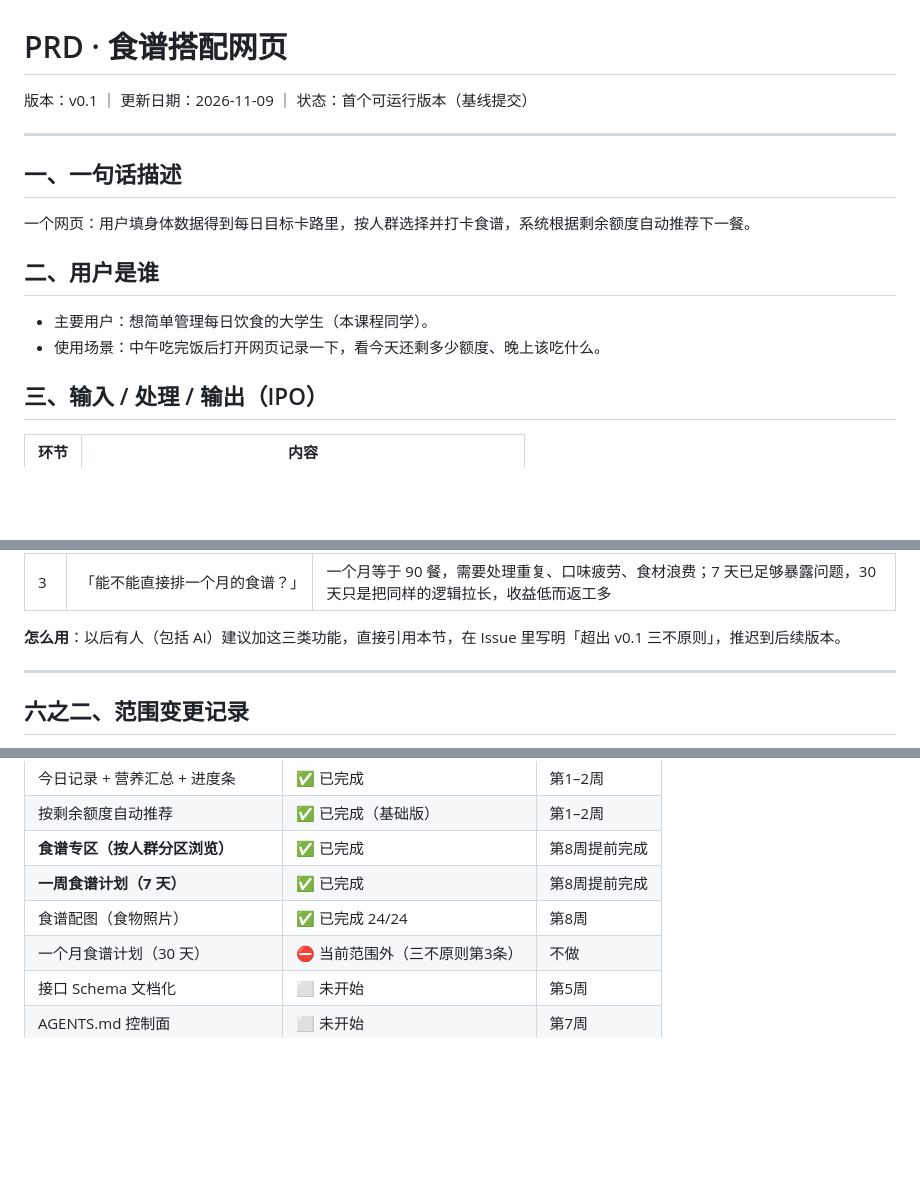
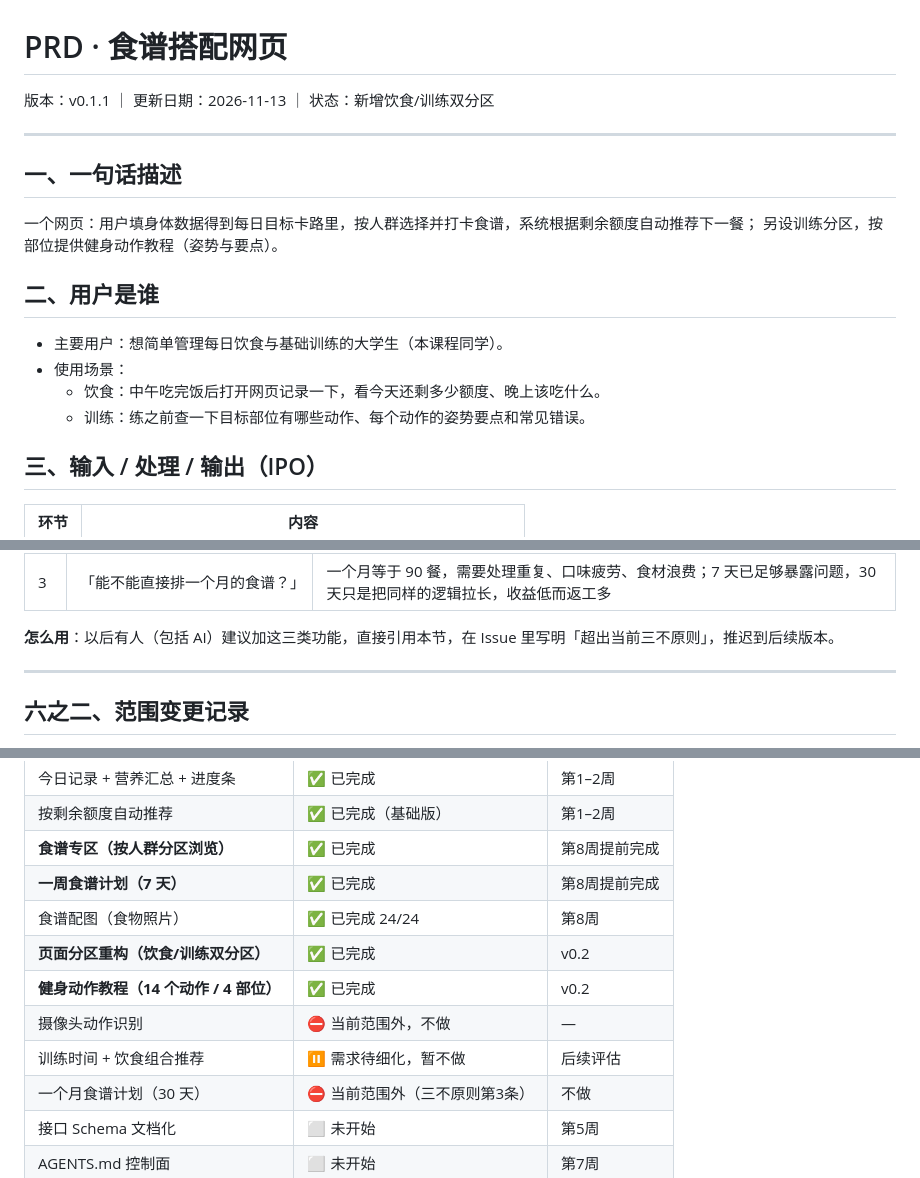
Before and after one commit to icikluo/schoolwork-Ailab, a Markdown page: 自选作品/PRD.md, 3 parts joined by grey strips. Drawn GitHub-style; blank space fills up the shorter version.

```diff
--- a/自选作品/PRD.md
+++ b/自选作品/PRD.md
@@ -1,17 +1,20 @@
 # PRD · 食谱搭配网页
 
-版本：v0.1 ｜ 更新日期：2026-11-09 ｜ 状态：首个可运行版本（基线提交）
+版本：v0.1.1 ｜ 更新日期：2026-11-13 ｜ 状态：新增饮食/训练双分区
 
 ---
 
 ## 一、一句话描述
 
-一个网页：用户填身体数据得到每日目标卡路里，按人群选择并打卡食谱，系统根据剩余额度自动推荐下一餐。
+一个网页：用户填身体数据得到每日目标卡路里，按人群选择并打卡食谱，系统根据剩余额度自动推荐下一餐；
+另设训练分区，按部位提供健身动作教程（姿势与要点）。
 
 ## 二、用户是谁
 
-- 主要用户：想简单管理每日饮食的大学生（本课程同学）。
-- 使用场景：中午吃完饭后打开网页记录一下，看今天还剩多少额度、晚上该吃什么。
+- 主要用户：想简单管理每日饮食与基础训练的大学生（本课程同学）。
+- 使用场景：
+  - 饮食：中午吃完饭后打开网页记录一下，看今天还剩多少额度、晚上该吃什么。
+  - 训练：练之前查一下目标部位有哪些动作、每个动作的姿势要点和常见错误。
 
 ## 三、输入 / 处理 / 输出（IPO）
 
@@ -153,7 +205,7 @@
 | 2 | 「进度条太朴素了，加个环形图 / 趋势曲线吧」 | 一个进度条已把「还剩多少」说清楚；多一种图表就多一类空数据与极端值边界。属第 8 周《画蛇添足》典型陷阱 |
 | 3 | 「能不能直接排一个月的食谱？」 | 一个月等于 90 餐，需要处理重复、口味疲劳、食材浪费；7 天已足够暴露问题，30 天只是把同样的逻辑拉长，收益低而返工多 |
 
-**怎么用**：以后有人（包括 AI）建议加这三类功能，直接引用本节，在 Issue 里写明「超出 v0.1 三不原则」，推迟到后续版本。
+**怎么用**：以后有人（包括 AI）建议加这三类功能，直接引用本节，在 Issue 里写明「超出当前三不原则」，推迟到后续版本。
 
 ---
 
@@ -192,6 +244,10 @@
 | **食谱专区（按人群分区浏览）** | ✅ 已完成 | 第8周提前完成 |
 | **一周食谱计划（7 天）** | ✅ 已完成 | 第8周提前完成 |
 | 食谱配图（食物照片） | ✅ 已完成 24/24 | 第8周 |
+| **页面分区重构（饮食/训练双分区）** | ✅ 已完成 | v0.2 |
+| **健身动作教程（14 个动作 / 4 部位）** | ✅ 已完成 | v0.2 |
+| 摄像头动作识别 | ⛔ 当前范围外，不做 | — |
+| 训练时间 + 饮食组合推荐 | ⏸ 需求待细化，暂不做 | 后续评估 |
 | 一个月食谱计划（30 天） | ⛔ 当前范围外（三不原则第3条） | 不做 |
 | 接口 Schema 文档化 | ⬜ 未开始 | 第5周 |
 | AGENTS.md 控制面 | ⬜ 未开始 | 第7周 |
```
Also changed, not shown: other parts of 自选作品/PRD.md (+51 -2 lines).
